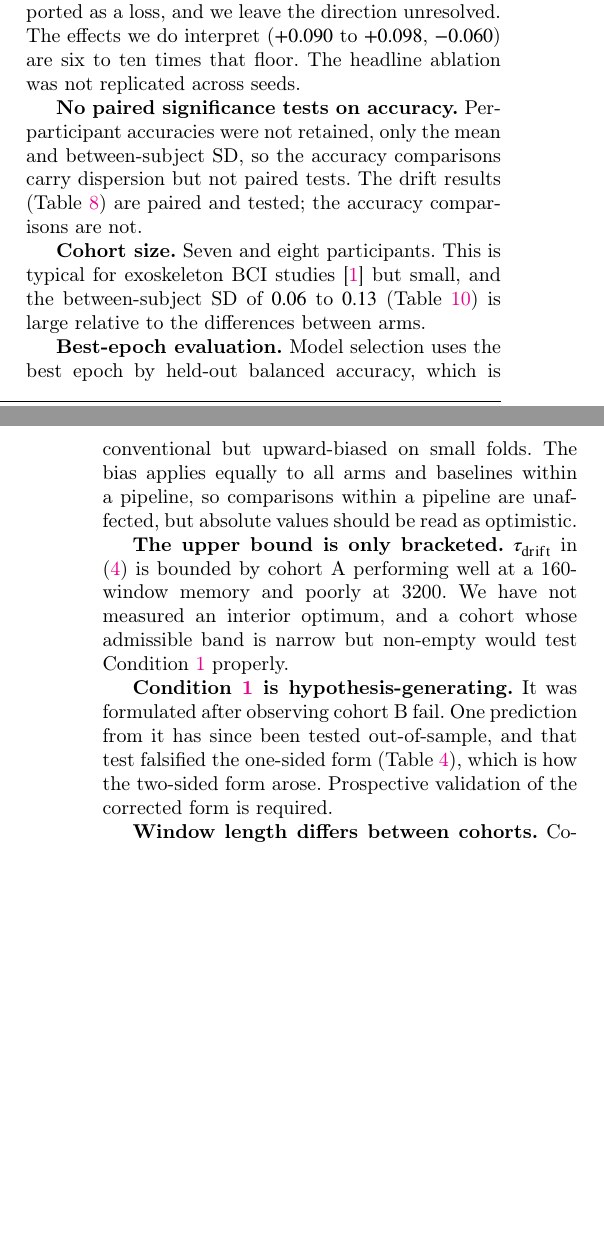
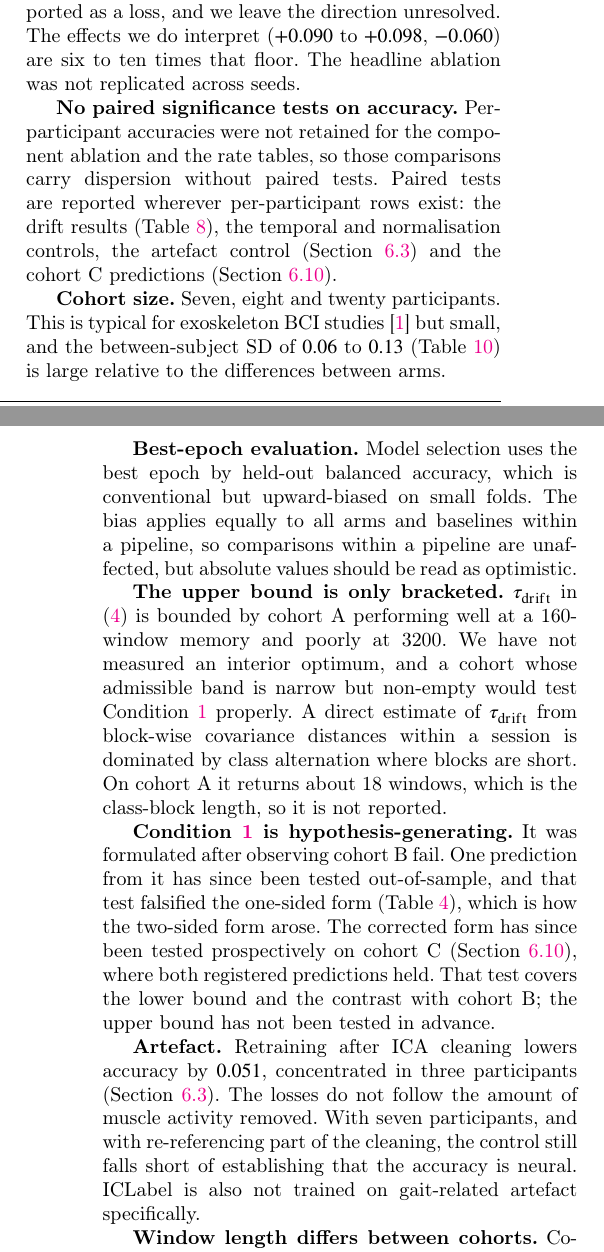
Before and after one commit to wshuv-o/calmnet, a LaTeX paper (paper/cas_calmnet.tex): two parts of the columns of pages 15 and 16 of 21, joined at a grey line, cut so that both start at the same text, the shorter picture padded with empty space. Compiled offline with pdfLaTeX; a LaTeX package or settings file that is missing is left out.

Commit message:
Limitations reflect tonight's results
Condition 1's limitation now records the prospective cohort-C test and what it
leaves untested (the upper bound). Paired tests are listed where they now
exist. Cohort size includes cohort C. The upper-bound entry explains why a
direct tau_drift estimate is not reported: within a session it is dominated by
class alternation and returns cohort A's class-block length. New entry on the
artefact residual. A widened scan caught and removed one 'not ... but'
construction.

Co-Authored-By: Claude Opus 5 (1M context) <noreply@anthropic.com>

```diff
--- a/paper/cas_calmnet.tex
+++ b/paper/cas_calmnet.tex
@@ -1243,12 +1243,9 @@ transformer-containing arms (Table~\ref{tab:noise}), single-seed rankings of clo
 $0.012$ gap to ATCNet in Table~\ref{tab:landscape} is reported as a loss, and we leave the direction unresolved. The effects we do interpret ($+0.090$ to
 $+0.098$, $-0.060$) are six to ten times that floor. The headline ablation was not replicated across seeds.
 
-\textbf{No paired significance tests on accuracy.} Per-participant accuracies
-were not retained, only the mean and between-subject SD, so the accuracy
-comparisons carry dispersion but not paired tests. The drift results
-(Table~\ref{tab:drift}) are paired and tested; the accuracy comparisons are not.
+\textbf{No paired significance tests on accuracy.} Per-participant accuracies were not retained for the component ablation and the rate tables, so those comparisons carry dispersion without paired tests. Paired tests are reported wherever per-participant rows exist: the drift results (Table~\ref{tab:drift}), the temporal and normalisation controls, the artefact control (Section~\ref{sec:artefact}) and the cohort~C predictions (Section~\ref{sec:prereg}).
 
-\textbf{Cohort size.} Seven and eight participants. This is typical for
+\textbf{Cohort size.} Seven, eight and twenty participants. This is typical for
 exoskeleton BCI studies \citep{he_exo} but small, and the between-subject SD of
 $0.06$ to $0.13$ (Table~\ref{tab:ablation}) is large relative to the differences
 between arms.
@@ -1261,13 +1258,13 @@ optimistic.
 
 \textbf{The upper bound is only bracketed.}
 $\tau_{\mathrm{drift}}$ in (\ref{eq:band}) is bounded by cohort A performing
-well at a 160-window memory and poorly at 3200. We have not measured an interior
-optimum, and a cohort whose admissible band is narrow but non-empty would test
-Condition~\ref{prop:band} properly.
+well at a 160-window memory and poorly at 3200. We have not measured an interior optimum, and a cohort whose admissible band is narrow but non-empty would test Condition~\ref{prop:band} properly. A direct estimate of $\tau_{\mathrm{drift}}$ from block-wise covariance distances within a session is dominated by class alternation where blocks are short. On cohort~A it returns about 18 windows, which is the class-block length, so it is not reported.
 
 \textbf{Condition~\ref{prop:band} is hypothesis-generating.} It was formulated after observing cohort B fail. One prediction from it has since been tested
 out-of-sample, and that test falsified the one-sided form
-(Table~\ref{tab:rate}), which is how the two-sided form arose. Prospective validation of the corrected form is required.
+(Table~\ref{tab:rate}), which is how the two-sided form arose. The corrected form has since been tested prospectively on cohort~C (Section~\ref{sec:prereg}), where both registered predictions held. That test covers the lower bound and the contrast with cohort~B; the upper bound has not been tested in advance.
+
+\textbf{Artefact.} Retraining after ICA cleaning lowers accuracy by $0.051$, concentrated in three participants (Section~\ref{sec:artefact}). The losses do not follow the amount of muscle activity removed. With seven participants, and with re-referencing part of the cleaning, the control still falls short of establishing that the accuracy is neural. ICLabel is also not trained on gait-related artefact specifically.
 
 \textbf{Window length differs between cohorts.} Cohort B uses 2\,s windows
 against cohort A's 4\,s, so the context pathway spans a shorter duration there.
```
Also changed, not shown: paper/cas_calmnet.pdf.
